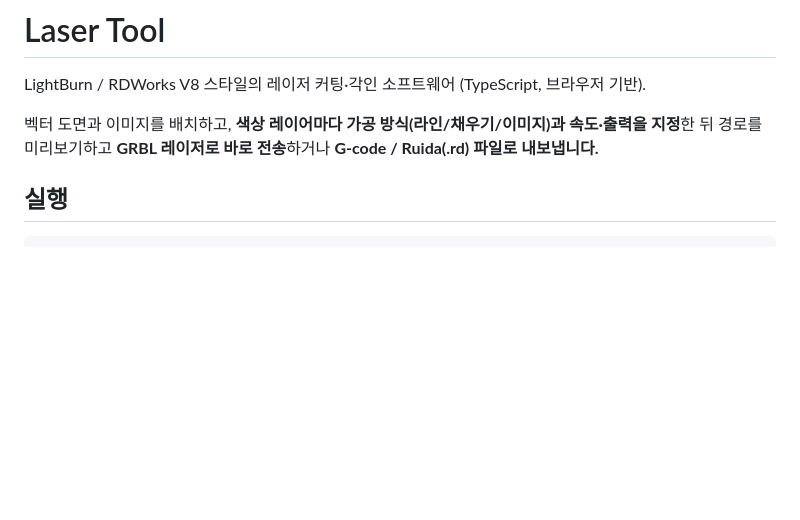
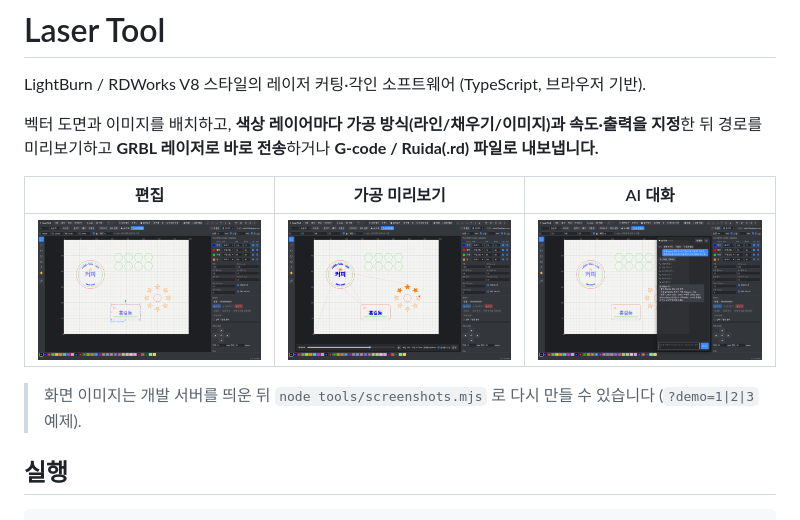
Before and after one commit to robomecha/laser-tool, a Markdown page: README.md, the part around the change. Rendered like a GitHub page; pictures changed too: docs/images/screen-1.png (added), docs/images/screen-2.png (added), docs/images/screen-3.png (added); blank space fills up the shorter version.

```diff
--- a/README.md
+++ b/README.md
@@ -4,6 +4,12 @@ LightBurn / RDWorks V8 스타일의 레이저 커팅·각인 소프트웨어 (Ty
 
 벡터 도면과 이미지를 배치하고, **색상 레이어마다 가공 방식(라인/채우기/이미지)과 속도·출력을 지정**한 뒤
 경로를 미리보기하고 **GRBL 레이저로 바로 전송**하거나 **G-code / Ruida(.rd) 파일로 내보냅니다.**
+
+| 편집 | 가공 미리보기 | AI 대화 |
+| --- | --- | --- |
+| ![편집 화면](docs/images/screen-1.png) | ![가공 미리보기](docs/images/screen-2.png) | ![AI 대화](docs/images/screen-3.png) |
+
+> 화면 이미지는 개발 서버를 띄운 뒤 `node tools/screenshots.mjs` 로 다시 만들 수 있습니다 (`?demo=1|2|3` 예제).
 
 ## 실행
 
```
Also changed, not shown: 6 other files.
